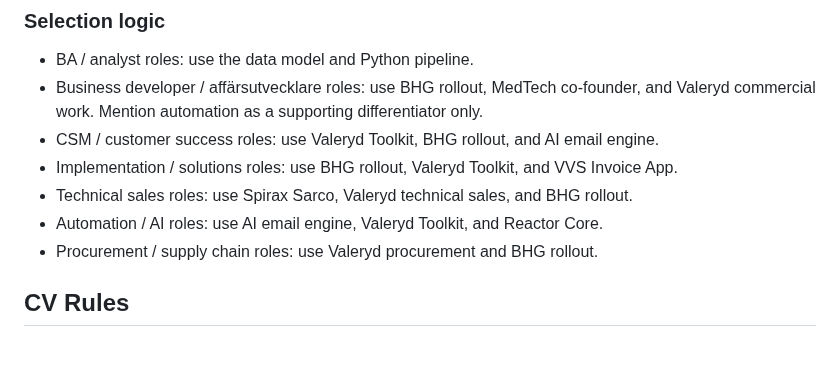
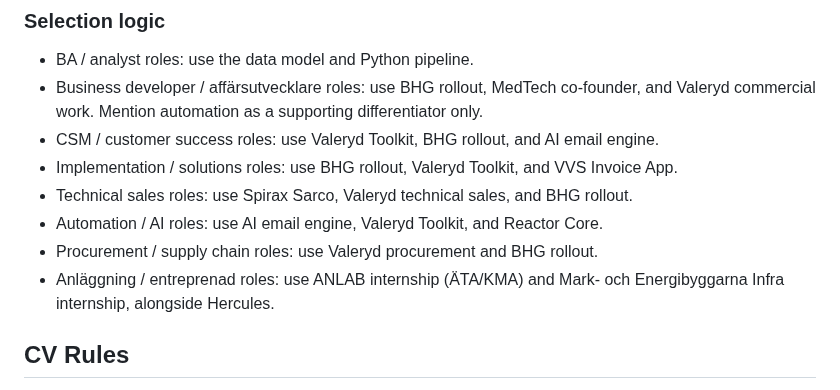
Before and after one commit to LukasGLars/Operation_Next, a Markdown page: jobsearch/skill/generation_skill.md, the part around the change. Rendered like a GitHub page; blank space fills up the shorter version.

Commit message:
feat(cv): map anläggning roles to internship experience in generation skill
Selection logic had explicit rows for BA/BD/CSM/technical-sales/procurement
roles but nothing for anläggning, so the new internship entries in
master_cv.md relied on generic relevance inference rather than an explicit
pointer like every other role type gets.

```diff
--- a/jobsearch/skill/generation_skill.md
+++ b/jobsearch/skill/generation_skill.md
@@ -50,6 +50,7 @@ Always choose 2–3 results that best fit the role.
 - Technical sales roles: use Spirax Sarco, Valeryd technical sales, and BHG rollout.
 - Automation / AI roles: use AI email engine, Valeryd Toolkit, and Reactor Core.
 - Procurement / supply chain roles: use Valeryd procurement and BHG rollout.
+- Anläggning / entreprenad roles: use ANLAB internship (ÄTA/KMA) and Mark- och Energibyggarna Infra internship, alongside Hercules.
 
 ## CV Rules
 - Generate the CV in the same language as the job posting. English posting → English CV. Swedish posting → Swedish CV.
```
